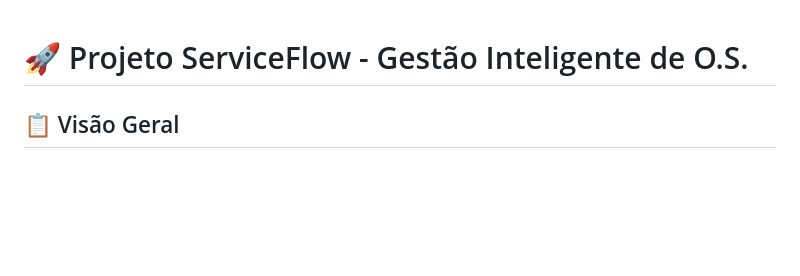
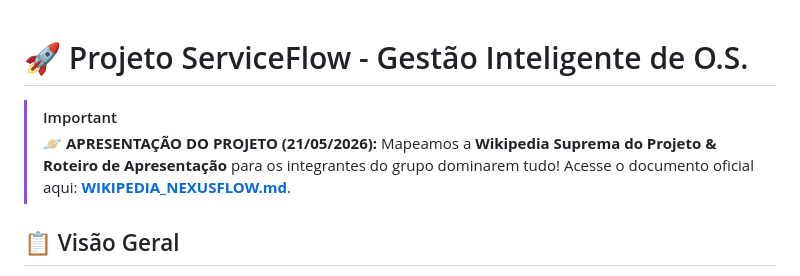
Before and after one commit to wheslancardoso/nexusflow, a Markdown page: docs/README.md, the part around the change. GitHub-like rendering; blank space fills up the shorter version.

Commit message:
docs: adiciona link de destaque para WIKIPEDIA_NEXUSFLOW no topo do README

```diff
--- a/docs/README.md
+++ b/docs/README.md
@@ -1,4 +1,7 @@
 # 🚀 Projeto ServiceFlow - Gestão Inteligente de O.S.
+
+> [!IMPORTANT]
+> **🪐 APRESENTAÇÃO DO PROJETO (21/05/2026):** Mapeamos a **Wikipedia Suprema do Projeto & Roteiro de Apresentação** para os integrantes do grupo dominarem tudo! Acesse o documento oficial aqui: **[WIKIPEDIA_NEXUSFLOW.md](file:///home/lan/nexusflow/docs/WIKIPEDIA_NEXUSFLOW.md)**.
 
 ## 📋 Visão Geral
 O **ServiceFlow** é um sistema completo de gestão de ordens de serviço (O.S.) desenvolvido como projeto acadêmico da disciplina de Desenvolvimento de Sistemas para Dispositivos Móveis. O projeto implementa uma arquitetura **offline-first** robusta, com sincronização inteligente em background, interface customizada e modular, e sistema de componentes reutilizáveis para escalabilidade e manutenibilidade.
```
